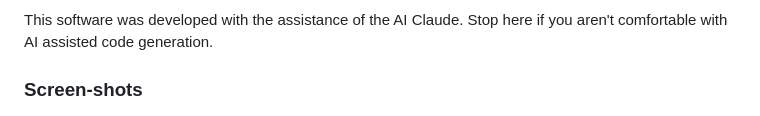
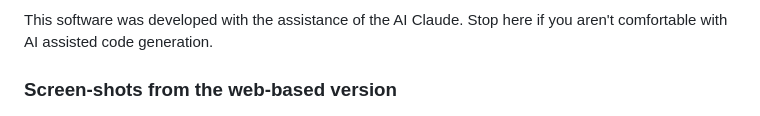
Before and after one commit to sys-bio/PathwayDesigner-rs, a Markdown page: README.md, the part around the change. Drawn GitHub-style.

```diff
--- a/README.md
+++ b/README.md
@@ -14,7 +14,7 @@ runs in the browser and as a desktop app for Windows, macOS and Linux.
 
 This software was developed with the assistance of the AI Claude. Stop here if you aren't comfortable with AI assisted code generation.
 
-### Screen-shots
+### Screen-shots from the web-based version
 
 ![PathwayDesigner in the browser](docs/screenshot.png)
 
```
